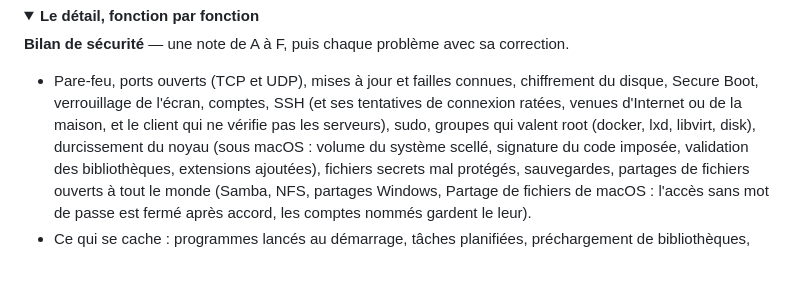
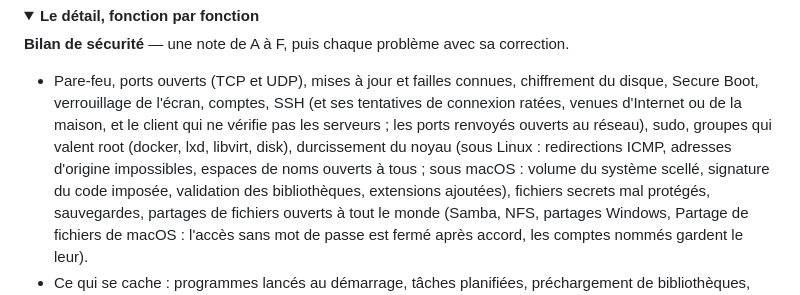
Before and after one commit to d9v3/vanguard-archive, a Markdown page: README.md, the part around the change. GitHub-like rendering; folded sections open; blank space fills up the shorter version.

```diff
--- a/README.md
+++ b/README.md
@@ -61,8 +61,9 @@ pour revenir.
 
 **Bilan de sécurité** — une note de A à F, puis chaque problème avec sa correction.
 - Pare-feu, ports ouverts (TCP et UDP), mises à jour et failles connues, chiffrement du disque, Secure Boot,
-  verrouillage de l'écran, comptes, SSH (et ses tentatives de connexion ratées, venues d'Internet ou de la maison, et le client qui ne vérifie pas les serveurs),
-  sudo, groupes qui valent root (docker, lxd, libvirt, disk), durcissement du noyau (sous macOS : volume du système scellé,
+  verrouillage de l'écran, comptes, SSH (et ses tentatives de connexion ratées, venues d'Internet ou de la maison, et le client qui ne vérifie pas les serveurs ; les ports renvoyés ouverts au réseau),
+  sudo, groupes qui valent root (docker, lxd, libvirt, disk), durcissement du noyau (sous Linux : redirections ICMP,
+  adresses d'origine impossibles, espaces de noms ouverts à tous ; sous macOS : volume du système scellé,
   signature du code imposée, validation des bibliothèques, extensions ajoutées), fichiers secrets mal protégés,
   sauvegardes, partages de fichiers ouverts à tout le monde (Samba, NFS, partages Windows, Partage de fichiers de
   macOS : l'accès sans mot de passe est fermé après accord, les comptes nommés gardent le leur).
```
Also changed, not shown: README.en.md (+3 -2 lines).
